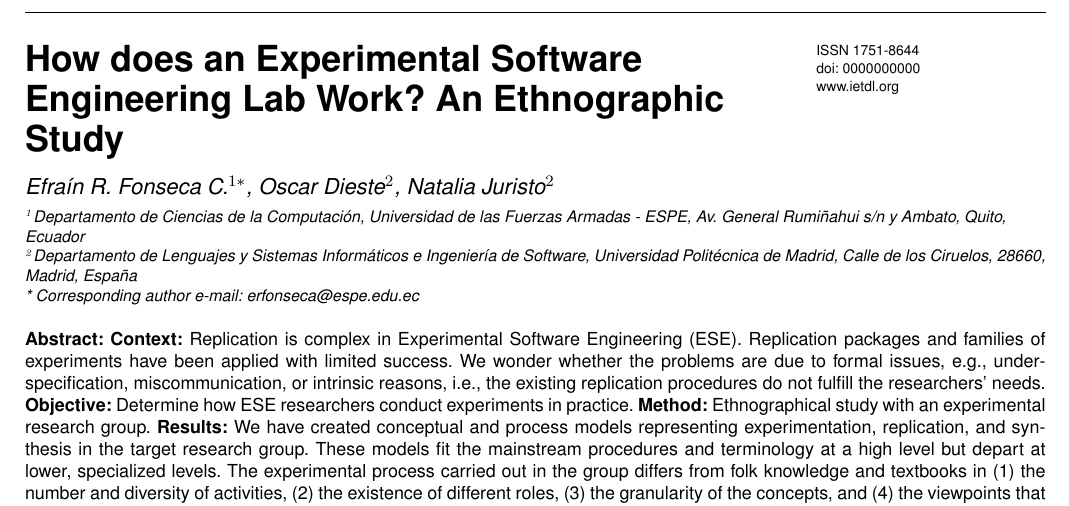
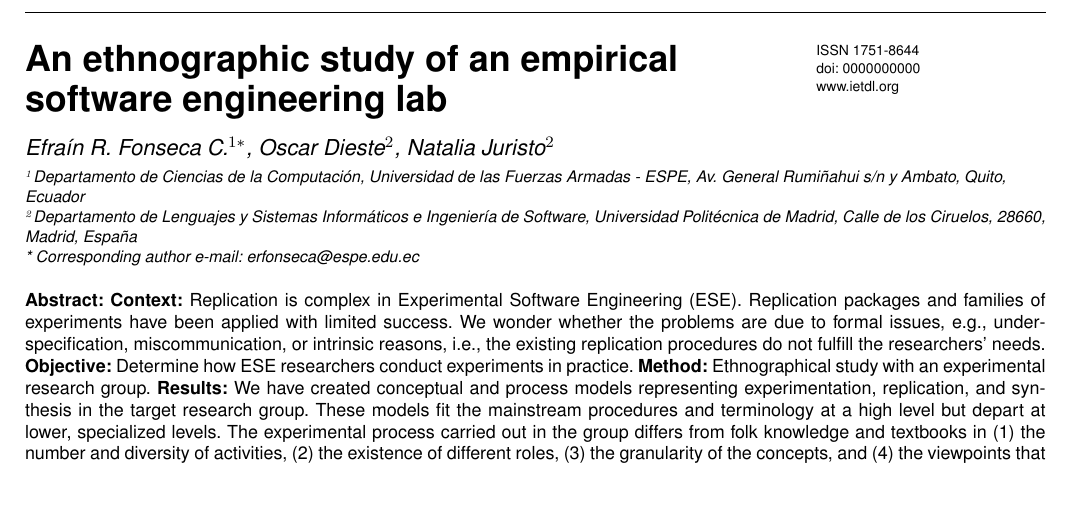
Before and after one commit to rodrifonsi/ESE-Process, a LaTeX document (Article.tex): part of page 1 of 10, cut so that both start at the same text. Compiled offline with pdfLaTeX.

Commit message:
Tittle change
Last changes of the title

```diff
--- a/Article.tex
+++ b/Article.tex
@@ -45,7 +45,7 @@
 
 \begin{document}
 
-\title{How does an Experimental Software Engineering Lab Work? An Ethnographic Study}
+\title{An ethnographic study of an empirical software engineering lab}
 
 \author{\au{Efraín R. Fonseca C.$^{1\corr}$}, \au{Oscar Dieste$^{2}$}, \au{Natalia Juristo$^{2}$}}
 
```
Also changed, not shown: Article.tex (2 more changed lines).
